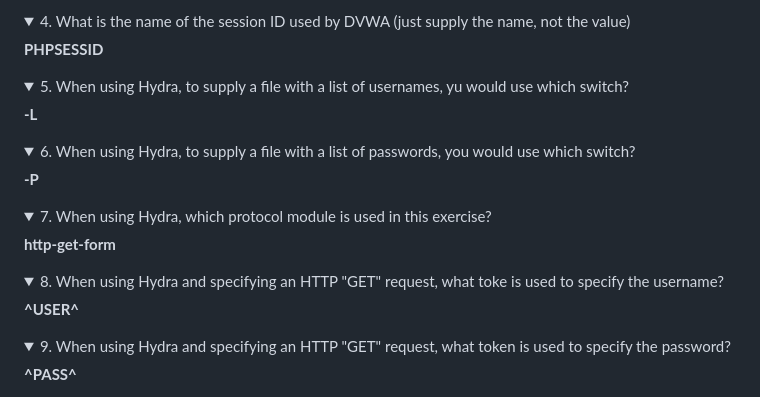
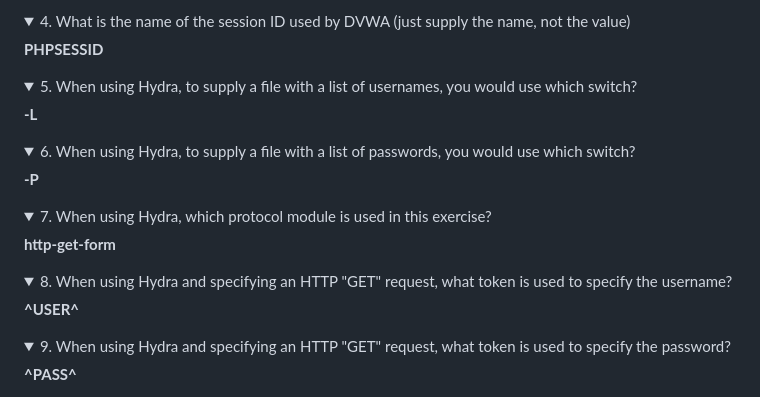
Before and after one commit to Kagami-Mikage/Homework, a Markdown page: CNT4403/CTF-1 Brute Force Password Attacks/README.md, the part around the change. Rendered like a GitHub page; folded sections open.

```diff
--- a/CNT4403/CTF-1 Brute Force Password Attacks/README.md
+++ b/CNT4403/CTF-1 Brute Force Password Attacks/README.md
@@ -141,10 +141,10 @@ With the Success Message: "Welcome to the password protected area admin".
 <details>
 <summary>3. Which header tag in the HTTP request packet contains the session ID?</summary><b>cookie</b></details>
 <details><summary>4. What is the name of the session ID used by DVWA (just supply the name, not the value)</summary><b>PHPSESSID</b></details>
-<details><summary>5. When using Hydra, to supply a file with a list of usernames, yu would use which switch?</summary><b>-L</b></details>
+<details><summary>5. When using Hydra, to supply a file with a list of usernames, you would use which switch?</summary><b>-L</b></details>
 <details><summary>6. When using Hydra, to supply a file with a list of passwords, you would use which switch?</summary><b>-P</b></details>
 <details><summary>7. When using Hydra, which protocol module is used in this exercise?</summary><b>http-get-form</b></details>
-<details><summary>8. When using Hydra and specifying an HTTP "GET" request, what toke is used to specify the username?</summary><b>^USER^</b></details>
+<details><summary>8. When using Hydra and specifying an HTTP "GET" request, what token is used to specify the username?</summary><b>^USER^</b></details>
 <details><summary>9. When using Hydra and specifying an HTTP "GET" request, what token is used to specify the password?</summary><b>^PASS^</b></details>
 <details><summary>10. When using Hydra and specifying an HTTP "GET" request, what switch is used to specify optional HTTP header tags?</summary><b>:H=</b></details>
 <details><summary>11. The username for the password cracking attempt using Hydra is?</summary><b>admin</b></details>
```
